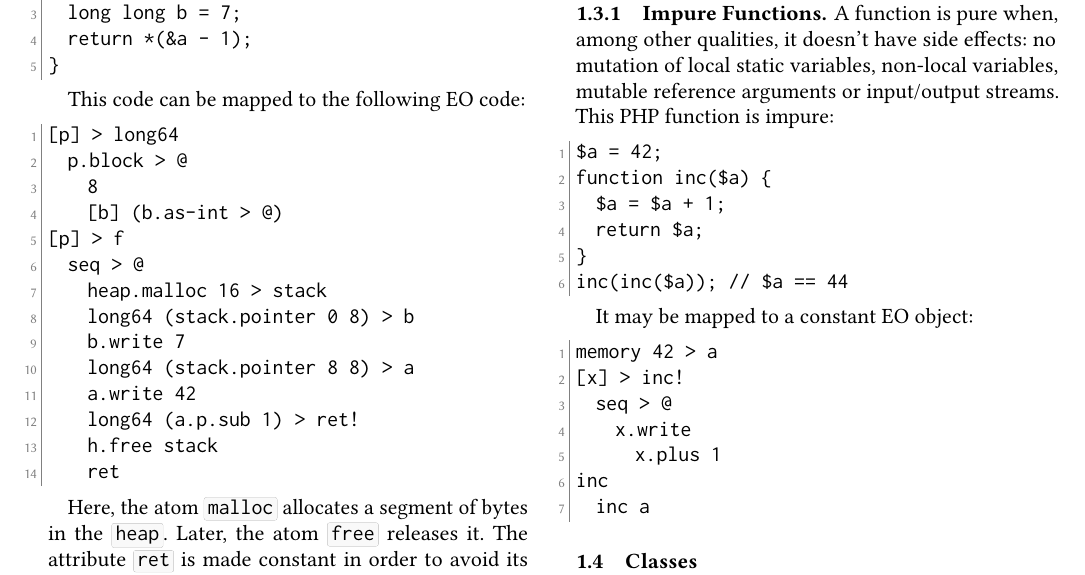
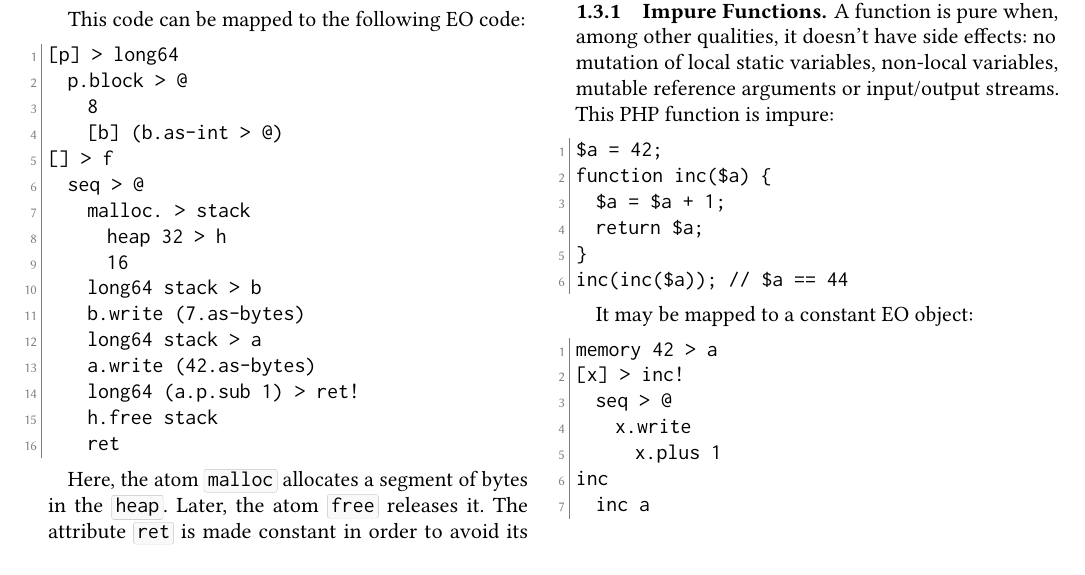
Before and after one commit to objectionary/reducing-programs-to-objects, a LaTeX paper (paper.tex): part of page 4 of 11, cut so that both start at the same text. Compiled offline with pdfLaTeX.

Commit message:
#11 - fixed Variables in Stack code block with heap.malloc

```diff
--- a/paper.tex
+++ b/paper.tex
@@ -337,13 +337,15 @@ This code can be mapped to the following EO code:
   p.block > @
     8
     [b] (b.as-int > @)
-[p] > f
+[] > f
   seq > @
-    heap.malloc 16 > stack
-    long64 (stack.pointer 0 8) > b
-    b.write 7
-    long64 (stack.pointer 8 8) > a
-    a.write 42
+    malloc. > stack
+      heap 32 > h
+      16
+    long64 stack > b
+    b.write (7.as-bytes)
+    long64 stack > a
+    a.write (42.as-bytes)
     long64 (a.p.sub 1) > ret!
     h.free stack
     ret
```
